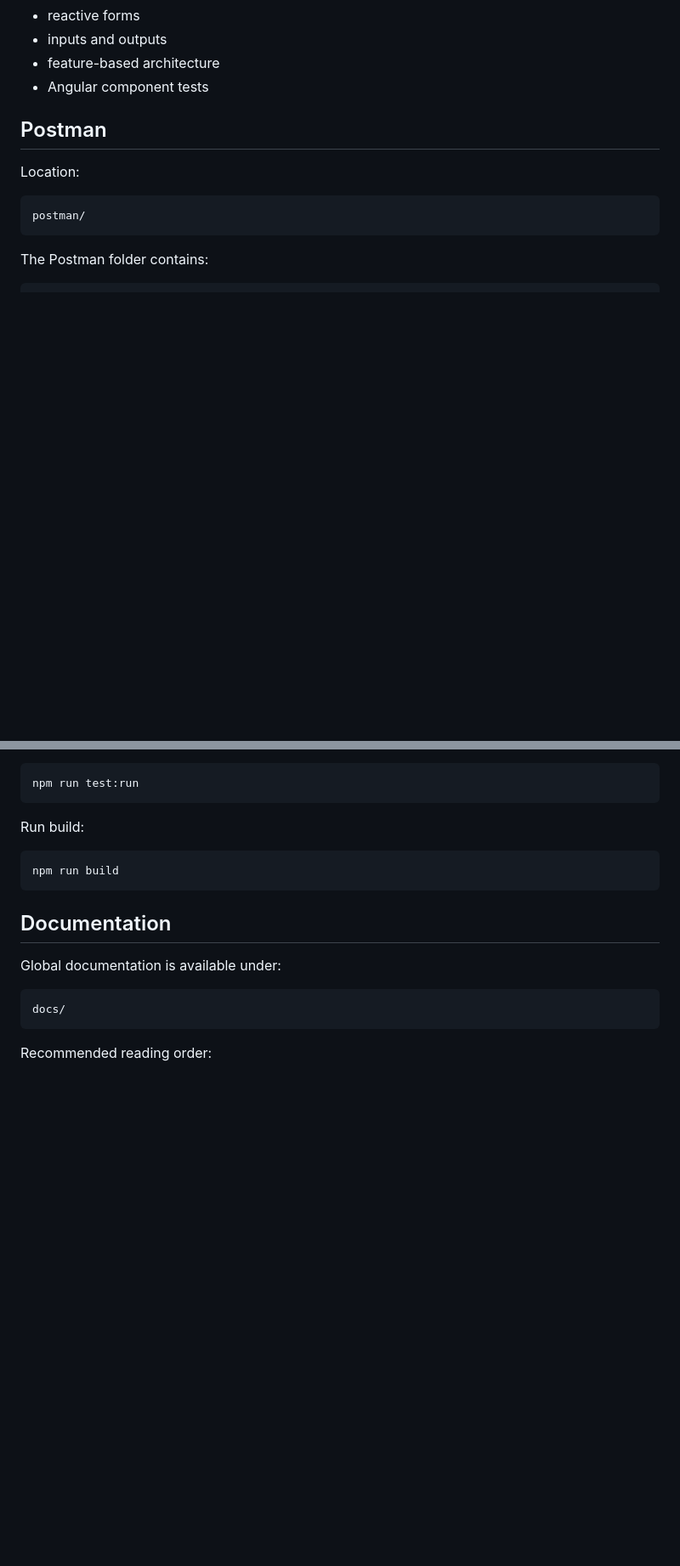
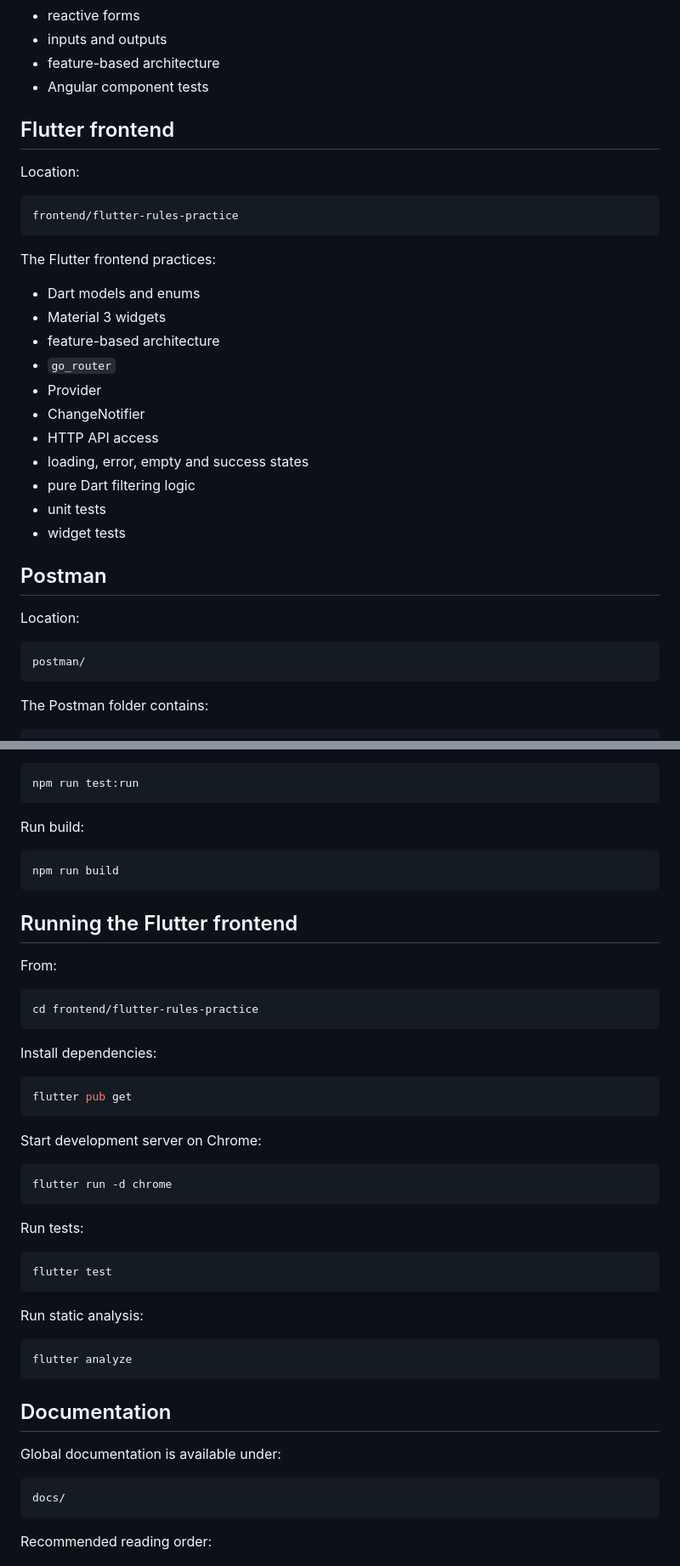
Before and after one commit to karimerri04/war-room-rules-practice, a Markdown page: README.md, 2 parts joined by grey strips. Shown at 85% size. Drawn GitHub-style; blank space fills up the shorter version.

Commit message:
docs: update global documentation for Flutter frontend

````diff
--- a/README.md
+++ b/README.md
@@ -114,6 +117,28 @@ The Angular frontend practices:
 - inputs and outputs
 - feature-based architecture
 - Angular component tests
+
+## Flutter frontend
+
+Location:
+
+```txt
+frontend/flutter-rules-practice
+```
+
+The Flutter frontend practices:
+
+- Dart models and enums
+- Material 3 widgets
+- feature-based architecture
+- `go_router`
+- Provider
+- ChangeNotifier
+- HTTP API access
+- loading, error, empty and success states
+- pure Dart filtering logic
+- unit tests
+- widget tests
 
 ## Postman
 
@@ -222,6 +247,38 @@ Run build:
 npm run build
 ```
 
+## Running the Flutter frontend
+
+From:
+
+```bash
+cd frontend/flutter-rules-practice
+```
+
+Install dependencies:
+
+```bash
+flutter pub get
+```
+
+Start development server on Chrome:
+
+```bash
+flutter run -d chrome
+```
+
+Run tests:
+
+```bash
+flutter test
+```
+
+Run static analysis:
+
+```bash
+flutter analyze
+```
+
 ## Documentation
 
 Global documentation is available under:
````
Also changed, not shown: other parts of README.md (+9 -3 lines), docs/architecture.md (+96 -8 lines), docs/frontend-flutter-rules.md (added, +276 -0 lines).
